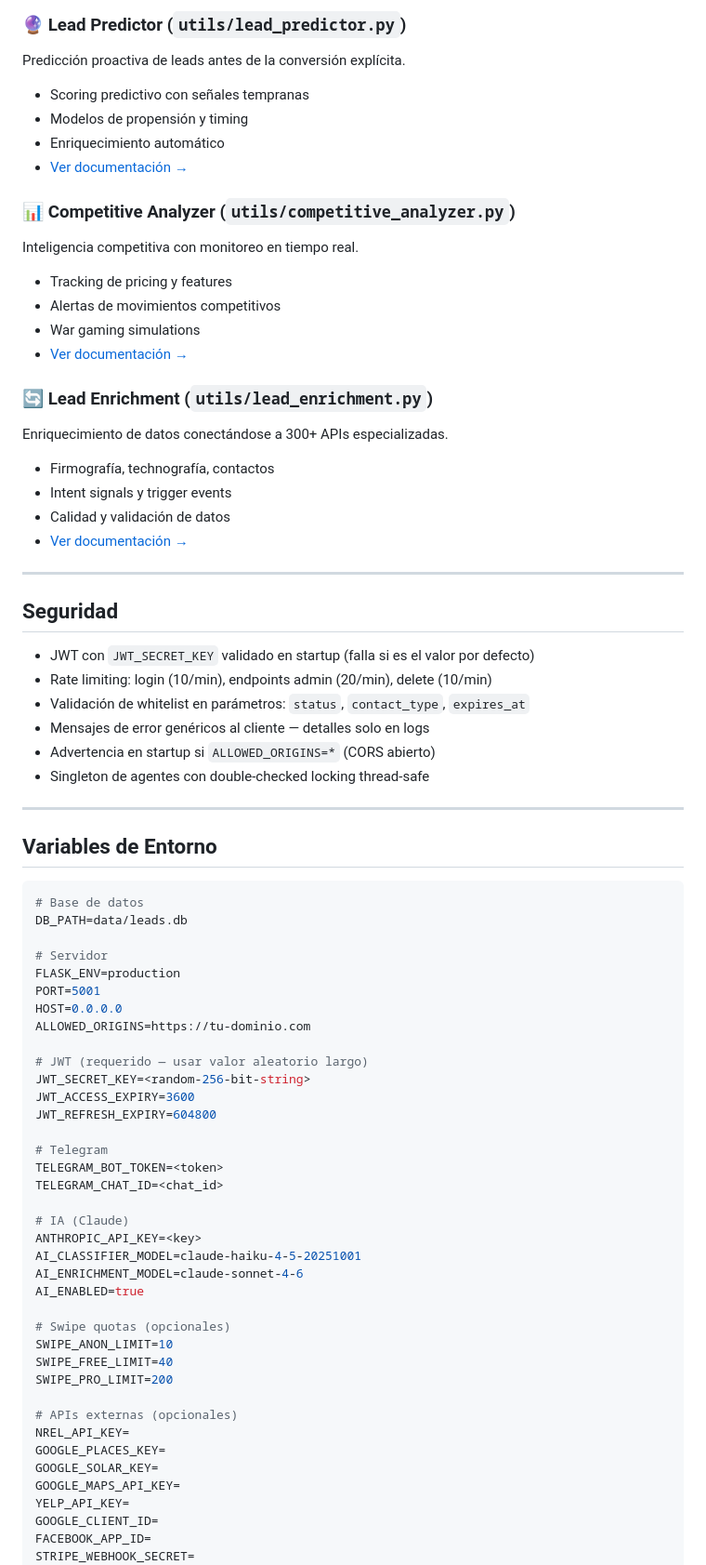
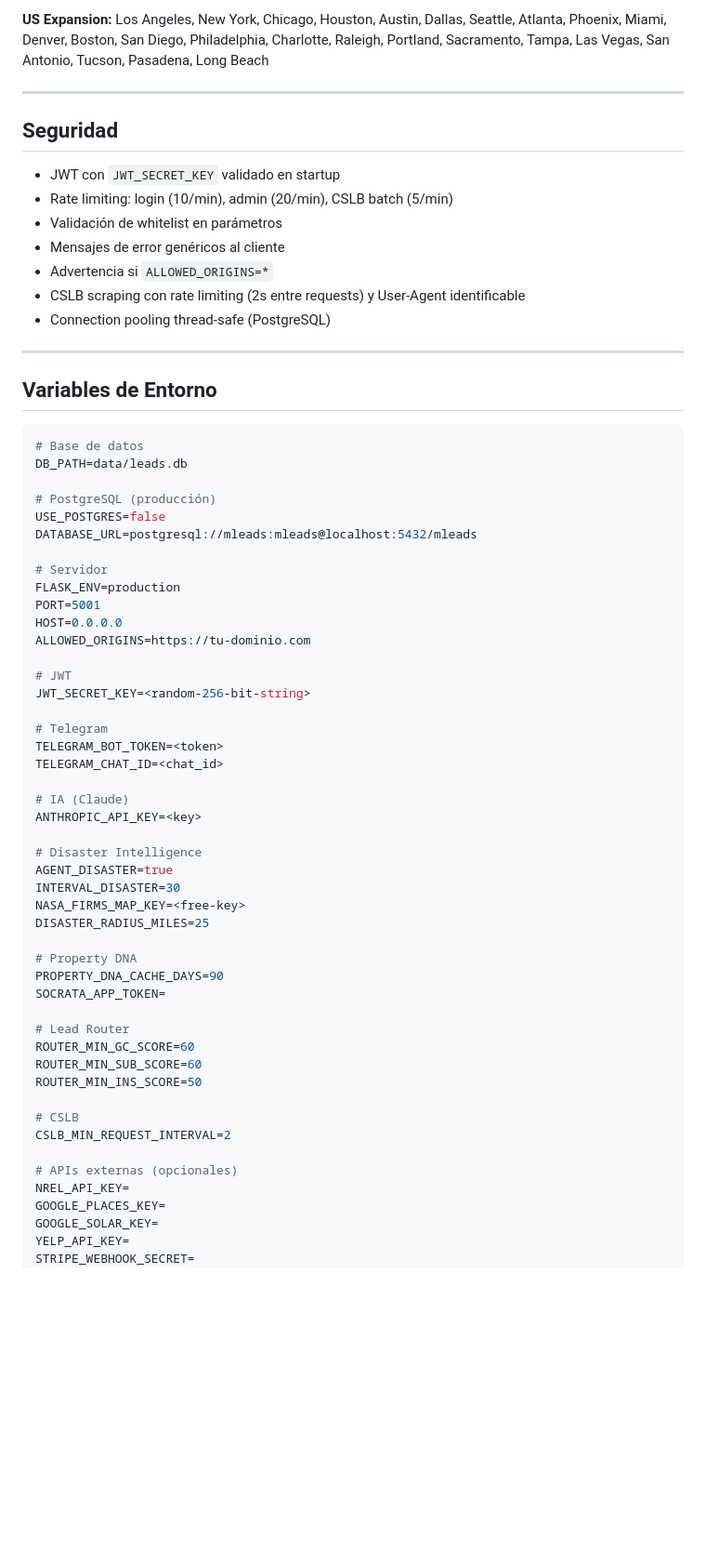
Before and after one commit to gab79013-stack/MLeads, a Markdown page: README.md, the part around one of its changes. Shown at 93% size. GitHub-like rendering; blank space fills up the shorter version.

```diff
--- a/README.md
+++ b/README.md
@@ -312,34 +496,16 @@ Optimización dinámica de precios basada en demanda, competencia y valor.
-### 🔮 Lead Predictor (`utils/lead_predictor.py`)
-Predicción proactiva de leads antes de la conversión explícita.
-- Scoring predictivo con señales tempranas
-- Modelos de propensión y timing
-- Enriquecimiento automático
-- [Ver documentación →](LEAD_PREDICTION.md)
-
-### 📊 Competitive Analyzer (`utils/competitive_analyzer.py`)
-Inteligencia competitiva con monitoreo en tiempo real.
-- Tracking de pricing y features
-- Alertas de movimientos competitivos
-- War gaming simulations
-- [Ver documentación →](COMPETITIVE_ANALYSIS.md)
-
-### 🔄 Lead Enrichment (`utils/lead_enrichment.py`)
-Enriquecimiento de datos conectándose a 300+ APIs especializadas.
-- Firmografía, technografía, contactos
-- Intent signals y trigger events
-- Calidad y validación de datos
-- [Ver documentación →](LEAD_ENRICHMENT.md)
+**US Expansion:** Los Angeles, New York, Chicago, Houston, Austin, Dallas, Seattle, Atlanta, Phoenix, Miami, Denver, Boston, San Diego, Philadelphia, Charlotte, Raleigh, Portland, Sacramento, Tampa, Las Vegas, San Antonio, Tucson, Pasadena, Long Beach
 
 ---
 
 ## Seguridad
 
-- JWT con `JWT_SECRET_KEY` validado en startup (falla si es el valor por defecto)
-- Rate limiting: login (10/min), endpoints admin (20/min), delete (10/min)
-- Validación de whitelist en parámetros: `status`, `contact_type`, `expires_at`
-- Mensajes de error genéricos al cliente — detalles solo en logs
-- Advertencia en startup si `ALLOWED_ORIGINS=*` (CORS abierto)
-- Singleton de agentes con double-checked locking thread-safe
+- JWT con `JWT_SECRET_KEY` validado en startup
+- Rate limiting: login (10/min), admin (20/min), CSLB batch (5/min)
+- Validación de whitelist en parámetros
+- Mensajes de error genéricos al cliente
+- Advertencia si `ALLOWED_ORIGINS=*`
+- CSLB scraping con rate limiting (2s entre requests) y User-Agent identificable
+- Connection pooling thread-safe (PostgreSQL)
 
 ---
 
@@ -349,16 +515,18 @@ Enriquecimiento de datos conectándose a 300+ APIs especializadas.
 # Base de datos
 DB_PATH=data/leads.db
 
+# PostgreSQL (producción)
+USE_POSTGRES=false
+DATABASE_URL=postgresql://mleads:mleads@localhost:5432/mleads
+
 # Servidor
 FLASK_ENV=production
 PORT=5001
 HOST=0.0.0.0
 ALLOWED_ORIGINS=https://tu-dominio.com
 
-# JWT (requerido — usar valor aleatorio largo)
+# JWT
 JWT_SECRET_KEY=<random-256-bit-string>
-JWT_ACCESS_EXPIRY=3600
-JWT_REFRESH_EXPIRY=604800
 
 # Telegram
 TELEGRAM_BOT_TOKEN=<token>
@@ -366,22 +534,29 @@ TELEGRAM_CHAT_ID=<chat_id>
 
 # IA (Claude)
 ANTHROPIC_API_KEY=<key>
-AI_CLASSIFIER_MODEL=claude-haiku-4-5-20251001
-AI_ENRICHMENT_MODEL=claude-sonnet-4-6
-AI_ENABLED=true
 
-# Swipe quotas (opcionales)
-SWIPE_ANON_LIMIT=10
-SWIPE_FREE_LIMIT=40
-SWIPE_PRO_LIMIT=200
+# Disaster Intelligence
+AGENT_DISASTER=true
+INTERVAL_DISASTER=30
+NASA_FIRMS_MAP_KEY=<free-key>
+DISASTER_RADIUS_MILES=25
+
+# Property DNA
+PROPERTY_DNA_CACHE_DAYS=90
+SOCRATA_APP_TOKEN=
+
+# Lead Router
+ROUTER_MIN_GC_SCORE=60
+ROUTER_MIN_SUB_SCORE=60
+ROUTER_MIN_INS_SCORE=50
+
+# CSLB
+CSLB_MIN_REQUEST_INTERVAL=2
 
 # APIs externas (opcionales)
 NREL_API_KEY=
 GOOGLE_PLACES_KEY=
 GOOGLE_SOLAR_KEY=
-GOOGLE_MAPS_API_KEY=
 YELP_API_KEY=
-GOOGLE_CLIENT_ID=
-FACEBOOK_APP_ID=
 STRIPE_WEBHOOK_SECRET=
 SENDGRID_API_KEY=
```
Also changed, not shown: other parts of README.md (+429 -238 lines).
